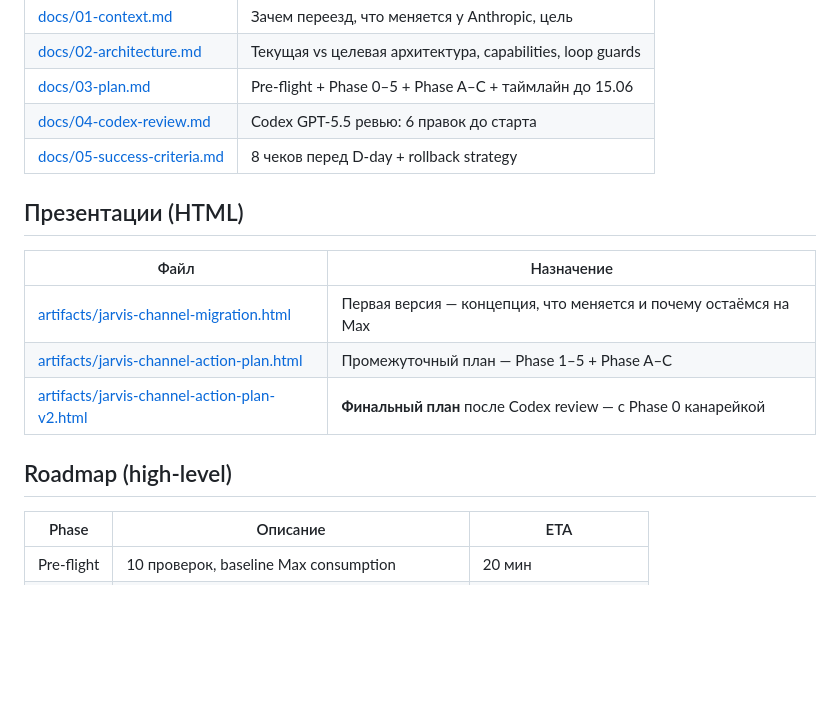
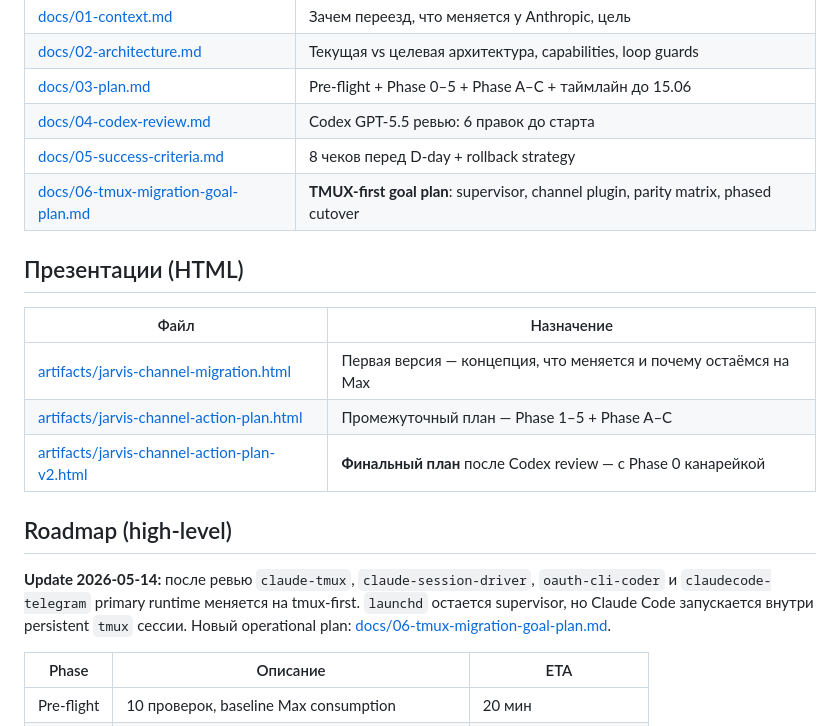
Before and after one commit to qwwiwi/dashi-plugin-claude-code, a Markdown page: README.md, the part around the change. Rendered like a GitHub page; blank space fills up the shorter version.

Commit message:
docs: add tmux migration goal plan

```diff
--- a/README.md
+++ b/README.md
@@ -19,6 +19,7 @@ Custom Claude Code **channel plugin** для Telegram — миграция Orgri
 | [docs/03-plan.md](docs/03-plan.md) | Pre-flight + Phase 0–5 + Phase A–C + таймлайн до 15.06 |
 | [docs/04-codex-review.md](docs/04-codex-review.md) | Codex GPT-5.5 ревью: 6 правок до старта |
 | [docs/05-success-criteria.md](docs/05-success-criteria.md) | 8 чеков перед D-day + rollback strategy |
+| [docs/06-tmux-migration-goal-plan.md](docs/06-tmux-migration-goal-plan.md) | **TMUX-first goal plan**: supervisor, channel plugin, parity matrix, phased cutover |
 
 ## Презентации (HTML)
 
@@ -29,6 +30,8 @@ Custom Claude Code **channel plugin** для Telegram — миграция Orgri
 | [artifacts/jarvis-channel-action-plan-v2.html](artifacts/jarvis-channel-action-plan-v2.html) | **Финальный план** после Codex review — с Phase 0 канарейкой |
 
 ## Roadmap (high-level)
+
+**Update 2026-05-14:** после ревью `claude-tmux`, `claude-session-driver`, `oauth-cli-coder` и `claudecode-telegram` primary runtime меняется на tmux-first. `launchd` остается supervisor, но Claude Code запускается внутри persistent `tmux` сессии. Новый operational plan: [docs/06-tmux-migration-goal-plan.md](docs/06-tmux-migration-goal-plan.md).
 
 | Phase | Описание | ETA |
 |-------|----------|-----|
```
Also changed, not shown: docs/03-plan.md (+2 -0 lines), docs/06-tmux-migration-goal-plan.md (added, +432 -0 lines).
